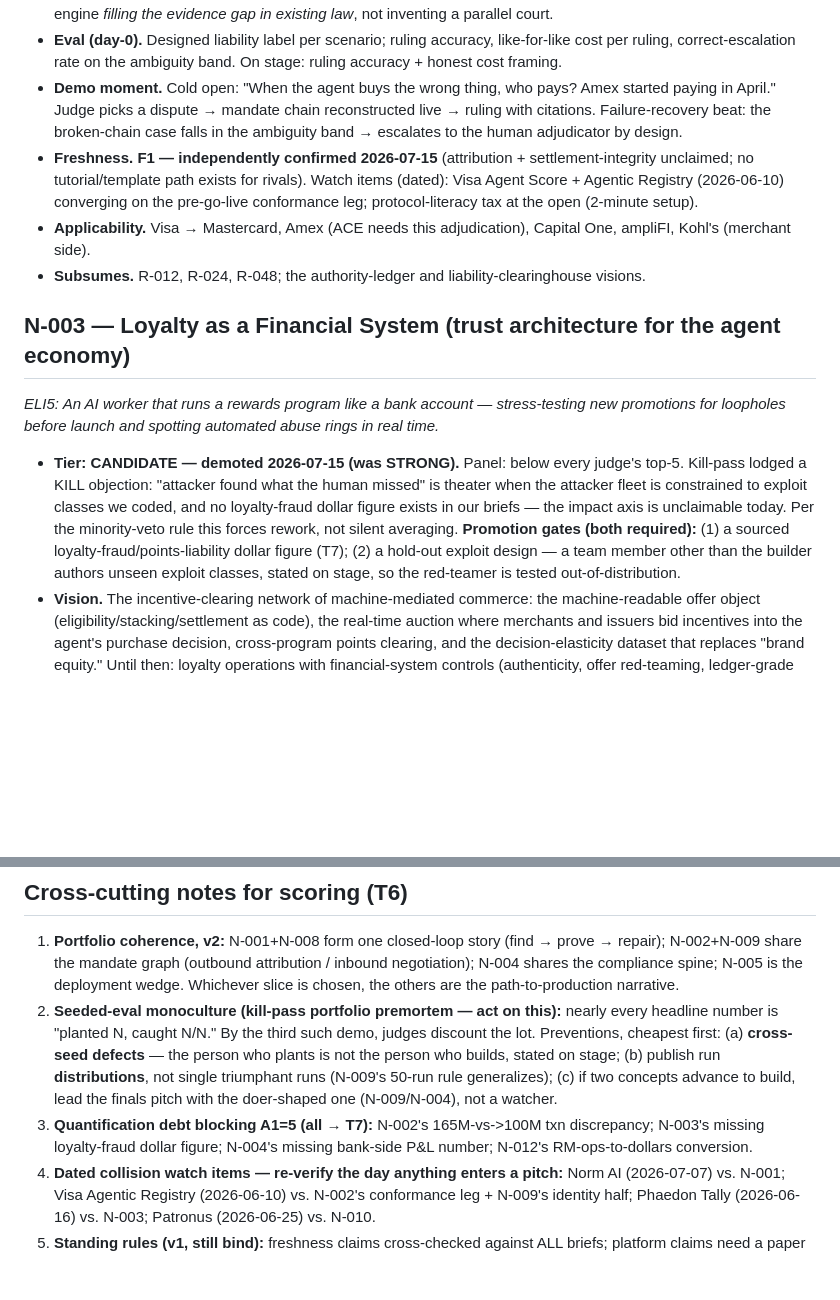
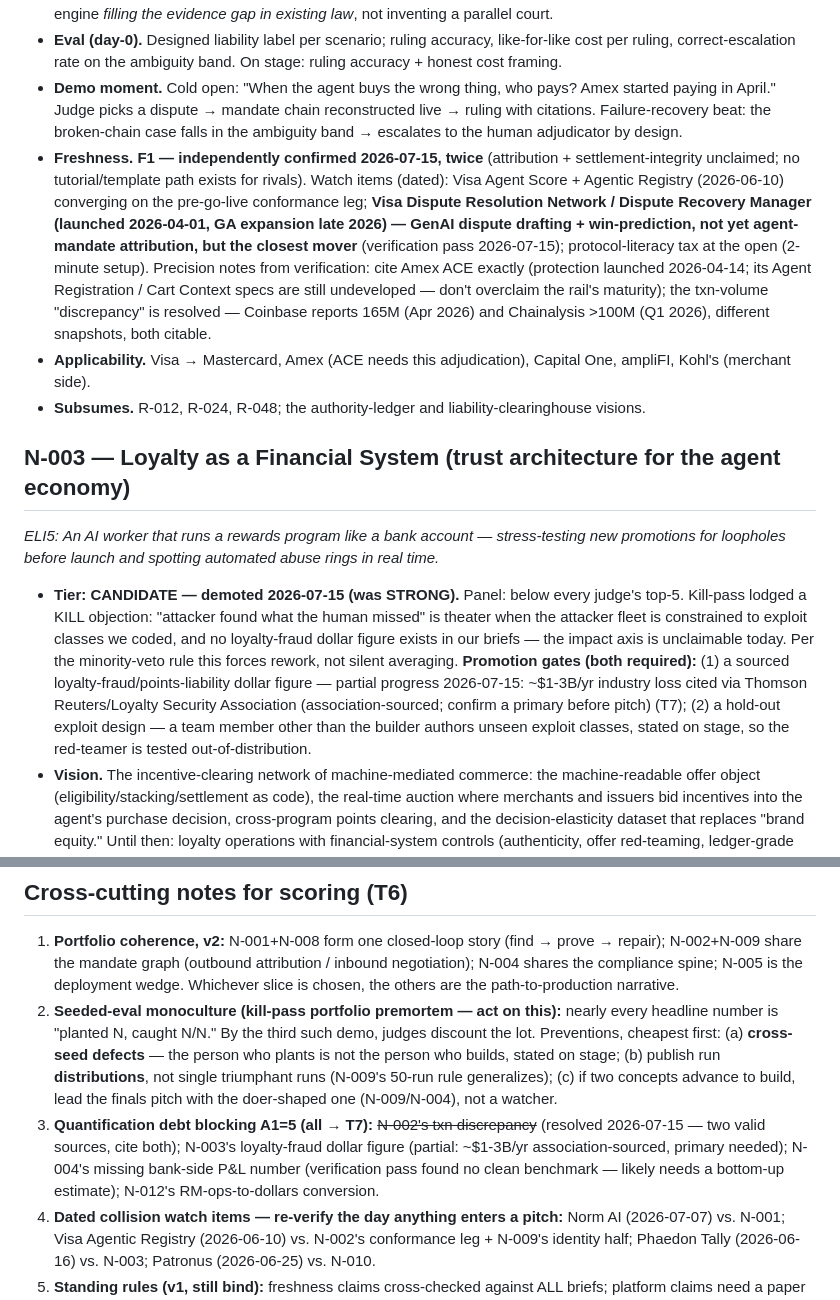
Before and after one commit to ravijp/Genesis_2026, a Markdown page: 02_ideas/north-stars.md, 2 parts joined by grey strips. Drawn GitHub-style; blank space fills up the shorter version.

Commit message:
Verification pass folded into north-stars v2: all 7 load-bearing claims confirmed w/ dated sources, x402 volume discrepancy resolved (Coinbase 165M Apr-2026 + Chainalysis >100M Q1-2026, both citable), Visa Dispute Resolution Network (2026-04-01) added to N-002 watch list, Amex ACE precision note, partial loyalty-fraud benchmark (~$1-3B/yr) against N-003 gate 1; worklogs updated
Co-Authored-By: Claude Fable 5 <noreply@anthropic.com>

```diff
--- a/02_ideas/north-stars.md
+++ b/02_ideas/north-stars.md
@@ -50,7 +50,7 @@
 - **Competition slice.** Dispute-attribution ruling engine over synthetic mandate logs: 50 disputed agent transactions, 10 seeded ambiguous; AP2 mandate chains + Mastercard Agentic Tokens implemented live (ACP/TAP as declared stubs); deterministic signature/scope verification outside the model; per-party evidence-gatherers → attribution reasoner → ruling with the mandate chain as cryptographic proof. Sizing: 2M, fits. **Rework folded in:** each ruling cites the governing existing rule (Reg E provisional-credit clock, network reason codes) — the demo shows the engine *filling the evidence gap in existing law*, not inventing a parallel court.
 - **Eval (day-0).** Designed liability label per scenario; ruling accuracy, like-for-like cost per ruling, correct-escalation rate on the ambiguity band. On stage: ruling accuracy + honest cost framing.
 - **Demo moment.** Cold open: "When the agent buys the wrong thing, who pays? Amex started paying in April." Judge picks a dispute → mandate chain reconstructed live → ruling with citations. Failure-recovery beat: the broken-chain case falls in the ambiguity band → escalates to the human adjudicator by design.
-- **Freshness.** **F1 — independently confirmed 2026-07-15** (attribution + settlement-integrity unclaimed; no tutorial/template path exists for rivals). Watch items (dated): Visa Agent Score + Agentic Registry (2026-06-10) converging on the pre-go-live conformance leg; protocol-literacy tax at the open (2-minute setup).
+- **Freshness.** **F1 — independently confirmed 2026-07-15, twice** (attribution + settlement-integrity unclaimed; no tutorial/template path exists for rivals). Watch items (dated): Visa Agent Score + Agentic Registry (2026-06-10) converging on the pre-go-live conformance leg; **Visa Dispute Resolution Network / Dispute Recovery Manager (launched 2026-04-01, GA expansion late 2026) — GenAI dispute drafting + win-prediction, not yet agent-mandate attribution, but the closest mover** (verification pass 2026-07-15); protocol-literacy tax at the open (2-minute setup). Precision notes from verification: cite Amex ACE exactly (protection launched 2026-04-14; its Agent Registration / Cart Context specs are still undeveloped — don't overclaim the rail's maturity); the txn-volume "discrepancy" is resolved — Coinbase reports 165M (Apr 2026) and Chainalysis >100M (Q1 2026), different snapshots, both citable.
 - **Applicability.** Visa → Mastercard, Amex (ACE needs this adjudication), Capital One, ampliFI, Kohl's (merchant side).
 - **Subsumes.** R-012, R-024, R-048; the authority-ledger and liability-clearinghouse visions.
 
@@ -58,7 +58,7 @@
 
 *ELI5: An AI worker that runs a rewards program like a bank account — stress-testing new promotions for loopholes before launch and spotting automated abuse rings in real time.*
 
-- **Tier: CANDIDATE — demoted 2026-07-15 (was STRONG).** Panel: below every judge's top-5. Kill-pass lodged a KILL objection: "attacker found what the human missed" is theater when the attacker fleet is constrained to exploit classes we coded, and no loyalty-fraud dollar figure exists in our briefs — the impact axis is unclaimable today. Per the minority-veto rule this forces rework, not silent averaging. **Promotion gates (both required):** (1) a sourced loyalty-fraud/points-liability dollar figure (T7); (2) a hold-out exploit design — a team member other than the builder authors unseen exploit classes, stated on stage, so the red-teamer is tested out-of-distribution.
+- **Tier: CANDIDATE — demoted 2026-07-15 (was STRONG).** Panel: below every judge's top-5. Kill-pass lodged a KILL objection: "attacker found what the human missed" is theater when the attacker fleet is constrained to exploit classes we coded, and no loyalty-fraud dollar figure exists in our briefs — the impact axis is unclaimable today. Per the minority-veto rule this forces rework, not silent averaging. **Promotion gates (both required):** (1) a sourced loyalty-fraud/points-liability dollar figure — partial progress 2026-07-15: ~$1-3B/yr industry loss cited via Thomson Reuters/Loyalty Security Association (association-sourced; confirm a primary before pitch) (T7); (2) a hold-out exploit design — a team member other than the builder authors unseen exploit classes, stated on stage, so the red-teamer is tested out-of-distribution.
 - **Vision.** The incentive-clearing network of machine-mediated commerce: the machine-readable offer object (eligibility/stacking/settlement as code), the real-time auction where merchants and issuers bid incentives into the agent's purchase decision, cross-program points clearing, and the decision-elasticity dataset that replaces "brand equity." Until then: loyalty operations with financial-system controls (authenticity, offer red-teaming, ledger-grade reconciliation).
 - **Grounding / why now.** Points liabilities "secured like marketing databases, not financial systems" (`finance.md` §2g); agentic-browser traffic +7,851% YoY (verify → T7); 81% of retail execs expect GenAI to weaken loyalty by 2027; ampliFI confirmed greenfield.
 - **Competition slice.** One synthetic program, two demo moments: offer red-teamer (attacker fleet, named exploit classes + the hold-out set per promotion gate 2) + streaming authenticity scorer (deterministic first-pass, published P99, async LLM escalation) + ring case-builder. Never auto-suspends a member — proposes with evidence for human release. Sizing: 2M, fits.
@@ -163,7 +163,7 @@
 
 1. **Portfolio coherence, v2:** N-001+N-008 form one closed-loop story (find → prove → repair); N-002+N-009 share the mandate graph (outbound attribution / inbound negotiation); N-004 shares the compliance spine; N-005 is the deployment wedge. Whichever slice is chosen, the others are the path-to-production narrative.
 2. **Seeded-eval monoculture (kill-pass portfolio premortem — act on this):** nearly every headline number is "planted N, caught N/N." By the third such demo, judges discount the lot. Preventions, cheapest first: (a) **cross-seed defects** — the person who plants is not the person who builds, stated on stage; (b) publish run **distributions**, not single triumphant runs (N-009's 50-run rule generalizes); (c) if two concepts advance to build, lead the finals pitch with the doer-shaped one (N-009/N-004), not a watcher.
-3. **Quantification debt blocking A1=5 (all → T7):** N-002's 165M-vs->100M txn discrepancy; N-003's missing loyalty-fraud dollar figure; N-004's missing bank-side P&L number; N-012's RM-ops-to-dollars conversion.
+3. **Quantification debt blocking A1=5 (all → T7):** ~~N-002's txn discrepancy~~ (resolved 2026-07-15 — two valid sources, cite both); N-003's loyalty-fraud dollar figure (partial: ~$1-3B/yr association-sourced, primary needed); N-004's missing bank-side P&L number (verification pass found no clean benchmark — likely needs a bottom-up estimate); N-012's RM-ops-to-dollars conversion.
 4. **Dated collision watch items — re-verify the day anything enters a pitch:** Norm AI (2026-07-07) vs. N-001; Visa Agentic Registry (2026-06-10) vs. N-002's conformance leg + N-009's identity half; Phaedon Tally (2026-06-16) vs. N-003; Patronus (2026-06-25) vs. N-010.
 5. **Standing rules (v1, still bind):** freshness claims cross-checked against ALL briefs; platform claims need a paper second-instance artifact ("show me the second queue"); a pre-mortem that says "this may not belong here" is a verdict, not a mitigation. **v2 additions:** score the concepts, not their subsumed R-fragments (no triple-counting); score the vision on A1/A4 and the slice on G2/A3, never crosswise; a lone credible kill objection forces rework — it is never averaged away.
 6. **Red-team history:** v1 verdicts + adjudication remain in `north-stars-redteam.md`; v2 panel scores, kill-pass, and collision verification live in the 2026-07-15 review workdir with summaries in `worklogs.md`.
```
Also changed, not shown: worklogs.md (+1 -0 lines).
